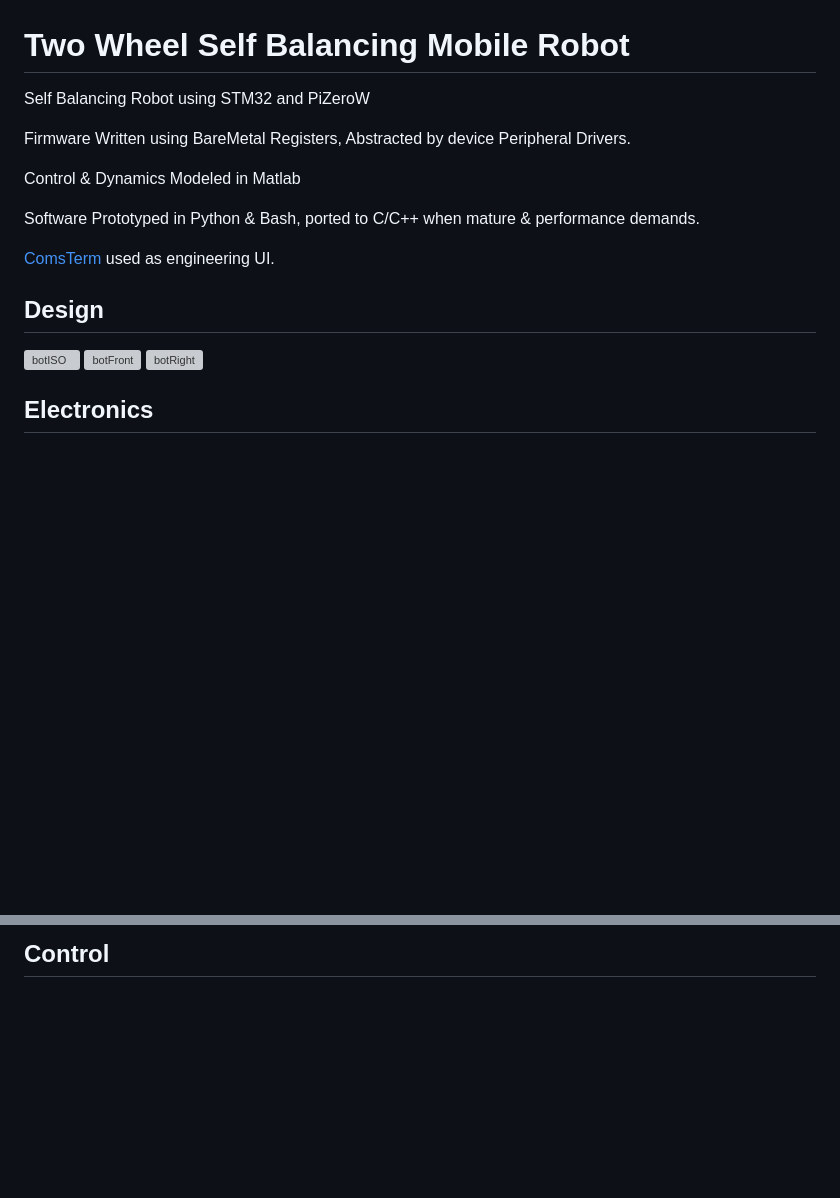
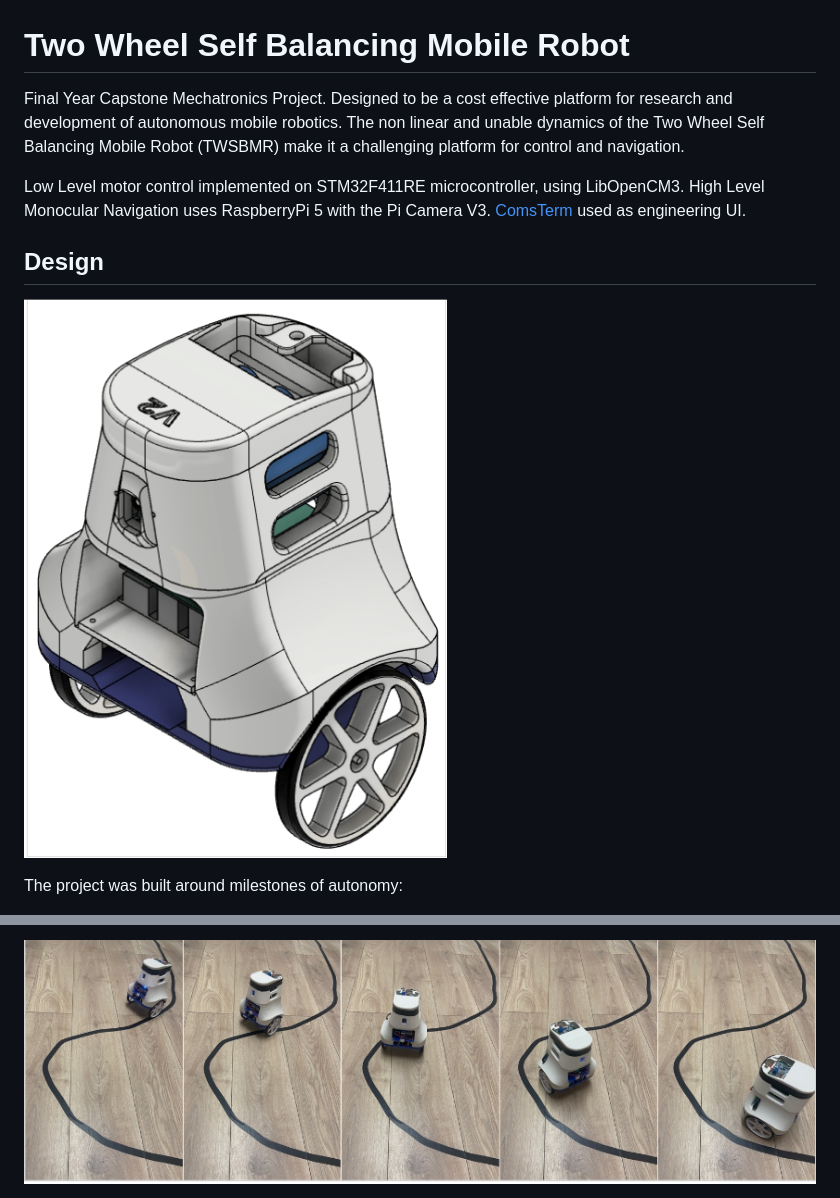
Before and after one commit to Wrodders/dBot, a Markdown page: README.md, 2 parts joined by grey strips. GitHub-like rendering; pictures changed too: Docs/Y3Report/images/Chicane.png (added), Docs/Y3Report/images/V2CAD.png (added); blank space fills up the shorter version; grey boxes are pictures that could not be loaded.

```diff
--- a/README.md
+++ b/README.md
@@ -1,19 +1,16 @@
 # Two Wheel Self Balancing Mobile Robot
 
-Self Balancing Robot using STM32 and PiZeroW
+Final Year Capstone Mechatronics Project.
+Designed to be a cost effective platform for research and development of autonomous
+mobile robotics. The non linear and unable dynamics of the Two Wheel Self Balancing Mobile Robot (TWSBMR)
+make it a challenging platform for control and navigation.
 
-Firmware Written using BareMetal Registers, Abstracted by device Peripheral Drivers.
-
-Control & Dynamics Modeled in Matlab
-
-Software Prototyped in Python & Bash, ported to C/C++ when mature & performance demands.
-
+Low Level motor control implemented on STM32F411RE microcontroller, using LibOpenCM3.
+High Level Monocular Navigation uses RaspberryPi 5 with the Pi Camera V3.
 [ComsTerm](https://github.com/Wrodders/ComsTerm) used as engineering UI.
 
 ## Design
-![botISO](./Docs/DesingImgs/BotISO.png)
-![botFront](./Docs/DesingImgs/BotFront.png)
-![botRight](./Docs/DesingImgs/BotRight.png)
+![botISO](./Docs/Y3Report/images/V2CAD.png)
 
-## Electronics
+The project was built around milestones of autonomy:
 
@@ -23,3 +23,3 @@ Software Prototyped in Python & Bash, ported to C/C++ when mature & performance
 
-## Control
+![CurveSequence](./Docs/Y3Report/images/Chicane.png)
 
```
Also changed, not shown: other parts of README.md (+10 -5 lines), 3 other files.
